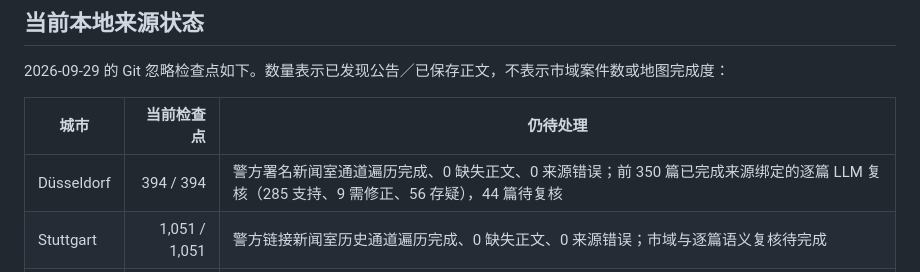
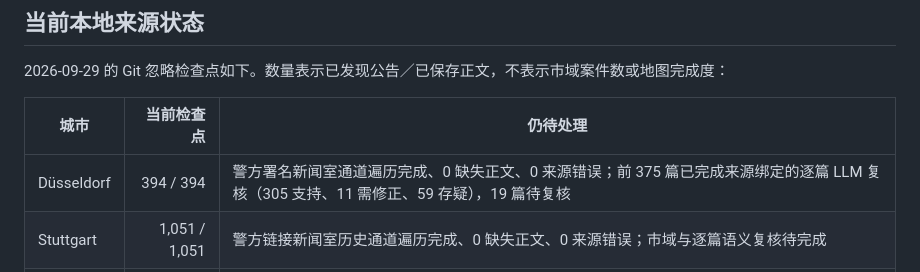
Before and after one commit to LN6666/CrimeMapsDE-Cities-06-10, a Markdown page: README.md, the part around the change. Drawn GitHub-style.

Commit message:
Advance Düsseldorf review to 375 reports

```diff
--- a/README.md
+++ b/README.md
@@ -18,7 +18,7 @@
 
 | 城市 | 当前检查点 | 仍待处理 |
 | --- | ---: | --- |
-| Düsseldorf | 394 / 394 | 警方署名新闻室通道遍历完成、0 缺失正文、0 来源错误；前 350 篇已完成来源绑定的逐篇 LLM 复核（285 支持、9 需修正、56 存疑），44 篇待复核 |
+| Düsseldorf | 394 / 394 | 警方署名新闻室通道遍历完成、0 缺失正文、0 来源错误；前 375 篇已完成来源绑定的逐篇 LLM 复核（305 支持、11 需修正、59 存疑），19 篇待复核 |
 | Stuttgart | 1,051 / 1,051 | 警方链接新闻室历史通道遍历完成、0 缺失正文、0 来源错误；市域与逐篇语义复核待完成 |
 | Leipzig | 346 / 346 | 官方 Medienservice 2026 通道 58 页遍历完成、0 缺失正文、0 来源错误；多案件市域与场景复核待完成 |
 | Dortmund | 735 / 735 | 警方原生档案 2026 通道遍历完成、0 缺失正文、0 来源错误；市域与逐篇语义复核待完成 |
```
